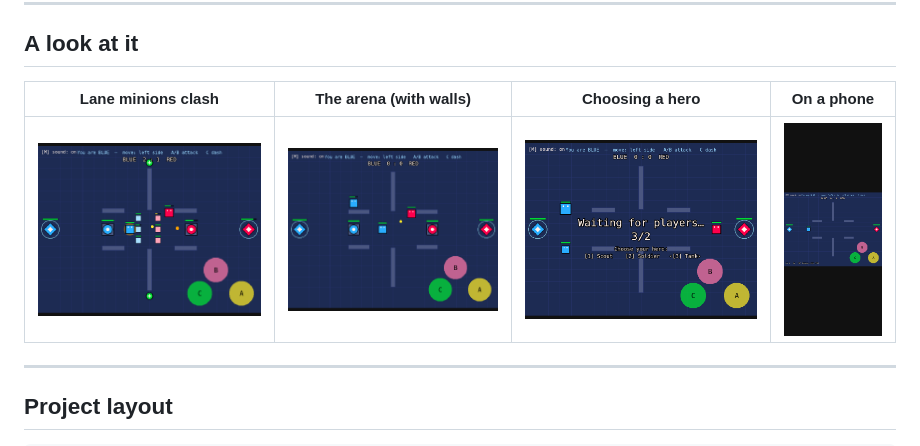
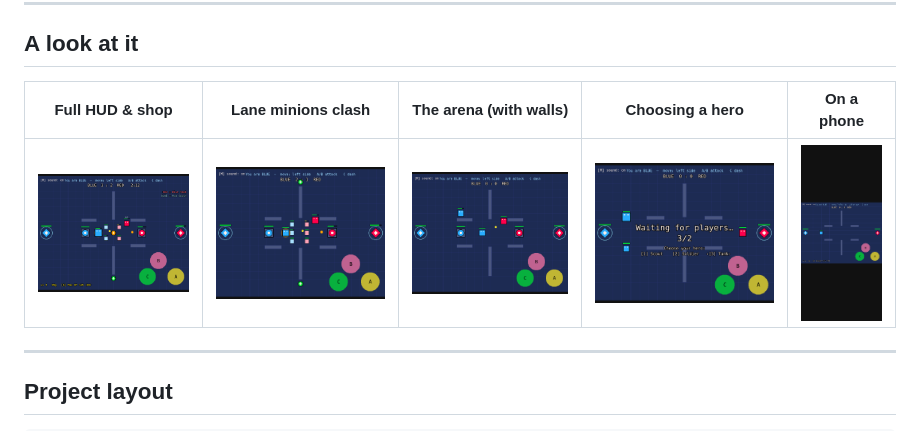
Before and after one commit to 4305Labs/pixelclash, a Markdown page: README.md, the part around the change. Drawn GitHub-style.

Commit message:
Add the full-HUD shot as its own README gallery column
"A look at it" now leads with a "Full HUD & shop" column (the level/gold +
scoreboard/clock/kill-feed scene) alongside the minions, arena, classes, and
mobile views. Docs only.

https://claude.ai/code/session_01MAXKRUpJFcKFAvV2b8xTXo

```diff
--- a/README.md
+++ b/README.md
@@ -132,9 +132,9 @@ and it's written up plainly in
 
 ## A look at it
 
-| Lane minions clash | The arena (with walls) | Choosing a hero | On a phone |
-|---|---|---|---|
-| ![Minions](docs/screenshot-minions.png) | ![Match](docs/screenshot-map.png) | ![Classes](docs/screenshot-classes.png) | ![Mobile](docs/screenshot-mobile.png) |
+| Full HUD & shop | Lane minions clash | The arena (with walls) | Choosing a hero | On a phone |
+|---|---|---|---|---|
+| ![HUD](docs/screenshot-match.png) | ![Minions](docs/screenshot-minions.png) | ![Match](docs/screenshot-map.png) | ![Classes](docs/screenshot-classes.png) | ![Mobile](docs/screenshot-mobile.png) |
 
 ---
 
```
